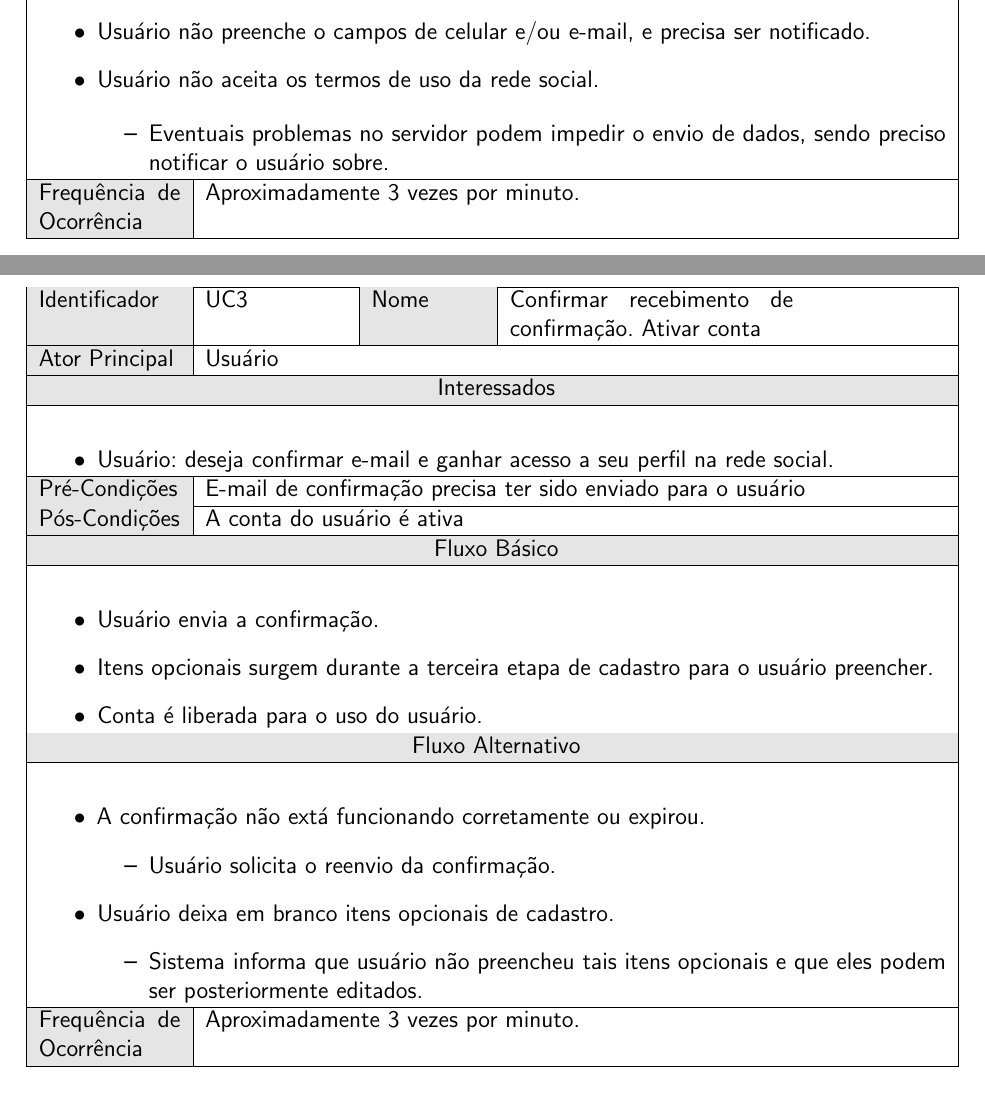
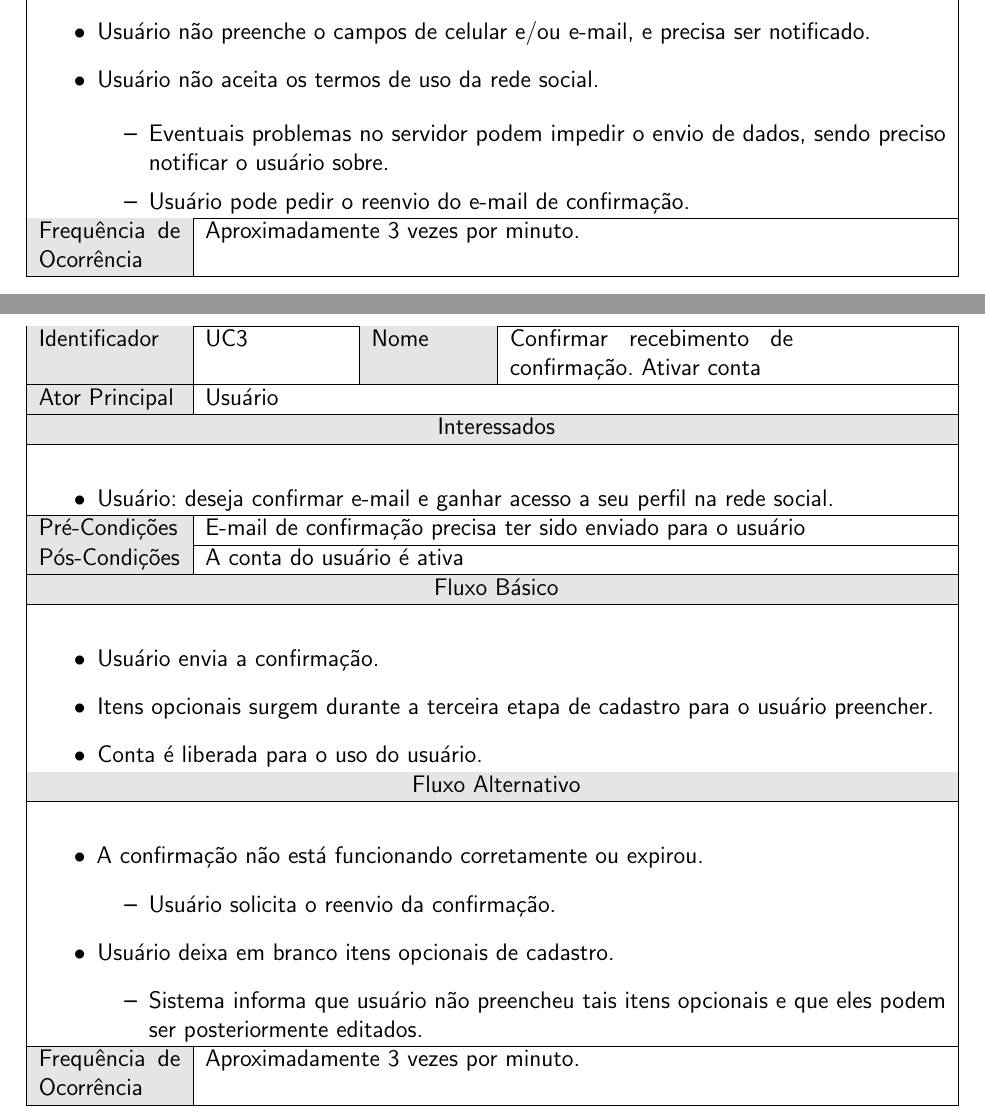
Before and after one commit to Ronneesley/redesocial, a LaTeX document (documentacao/documentacao.tex, which reads documentacao/capitulos/casos_uso/casos_uso.tex): two parts of pages 27 and 29 of 33, joined at a grey line, cut so that both start at the same text. Compiled offline with pdfLaTeX.

Commit message:
Correção de caso de uso

```diff
--- a/documentacao/capitulos/casos_uso/casos_uso.tex
+++ b/documentacao/capitulos/casos_uso/casos_uso.tex
@@ -42,6 +42,7 @@
 
 	\begin{itemize}
 		\item Eventuais problemas no servidor podem impedir o envio de dados, sendo preciso notificar o usuário sobre.
+		\item Usuário pode pedir o reenvio do e-mail de confirmação.
 	\end{itemize}
 \end{itemize}
 }
@@ -124,7 +125,7 @@
 %Fluxo Alternativo
 {
 \begin{itemize}
-	\item A confirmação não extá funcionando corretamente ou expirou.
+	\item A confirmação não está funcionando corretamente ou expirou.
 	\begin{itemize}
 		\item Usuário solicita o reenvio da confirmação.
 	\end{itemize}
```
Also changed, not shown: documentacao/documentacao.pdf, 3 other files.
